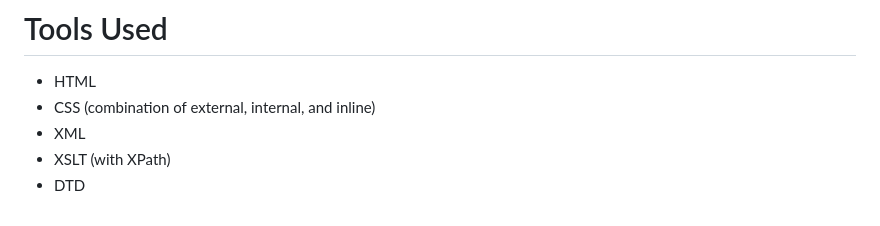
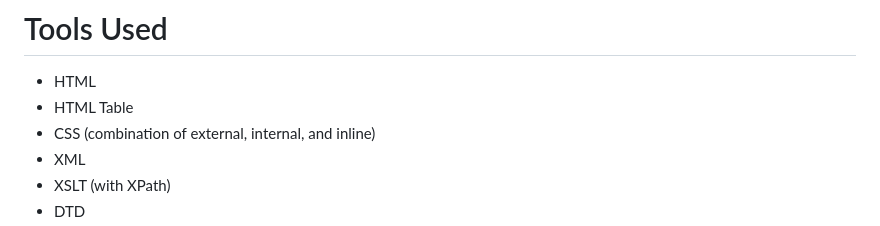
Before and after one commit to shaavetha/Rustic-Rhythms, a Markdown page: README.md, the part around the change. Rendered like a GitHub page.

```diff
--- a/README.md
+++ b/README.md
@@ -21,6 +21,7 @@ This website is structured as a multi-page front-end project that combines moder
 
 # Tools Used
 - HTML
+- HTML Table
 - CSS (combination of external, internal, and inline)
 - XML
 - XSLT (with XPath)
```
